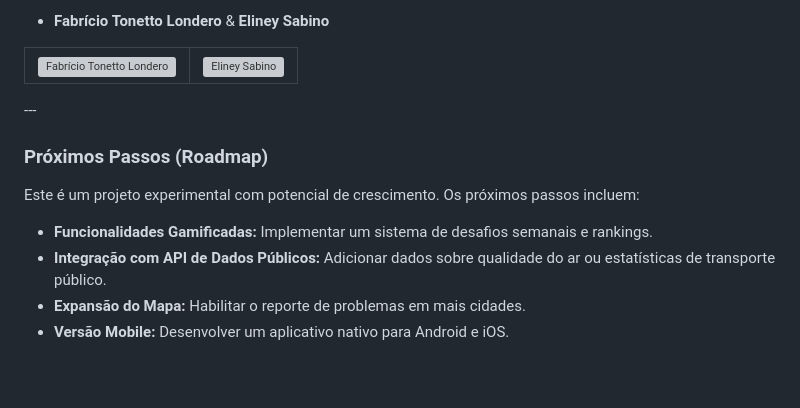
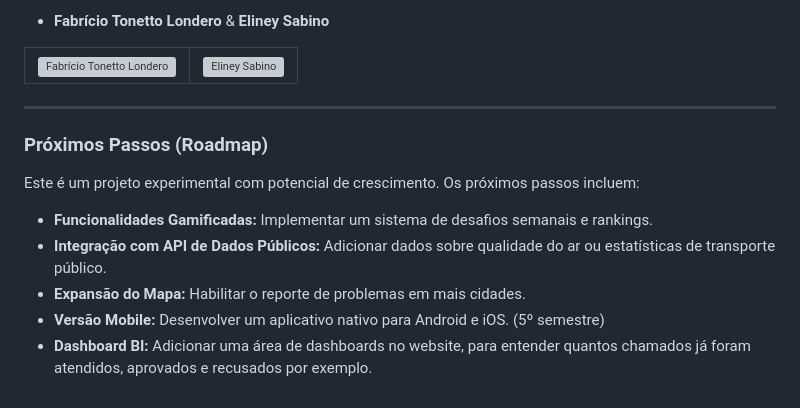
Before and after one commit to joaosavioli06/UPX-4, a Markdown page: README.md, the part around the change. GitHub-like rendering; grey boxes are pictures that could not be loaded.

Commit message:
Arrumando barra de separação & ADD tópico futuro

```diff
--- a/README.md
+++ b/README.md
@@ -67,6 +67,7 @@ O projeto foi apresentado para dois professores orientadores:
     </td>
   </tr>
 </table>
+
 ---
 
 ### Próximos Passos (Roadmap)
@@ -76,4 +77,5 @@ Este é um projeto experimental com potencial de crescimento. Os próximos passo
 * **Funcionalidades Gamificadas:** Implementar um sistema de desafios semanais e rankings.
 * **Integração com API de Dados Públicos:** Adicionar dados sobre qualidade do ar ou estatísticas de transporte público.
 * **Expansão do Mapa:** Habilitar o reporte de problemas em mais cidades.
-* **Versão Mobile:** Desenvolver um aplicativo nativo para Android e iOS.
+* **Versão Mobile:** Desenvolver um aplicativo nativo para Android e iOS. (5º semestre)
+* **Dashboard BI:** Adicionar uma área de dashboards no website, para entender quantos chamados já foram atendidos, aprovados e recusados por exemplo.
```
